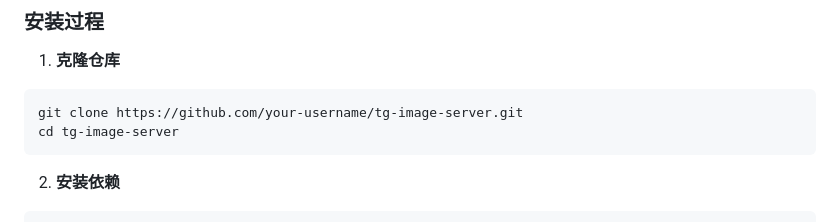
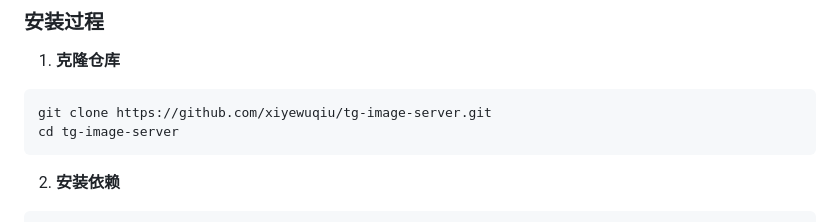
Before and after one commit to xiyewuqiu/tg-image-server, a Markdown page: README.md, the part around the change. Rendered like a GitHub page.

Commit message:
更新README.md中的克隆命令，修改为正确的GitHub仓库地址。

````diff
--- a/README.md
+++ b/README.md
@@ -45,7 +45,7 @@
 1. **克隆仓库**
 
 ```bash
-git clone https://github.com/your-username/tg-image-server.git
+git clone https://github.com/xiyewuqiu/tg-image-server.git
 cd tg-image-server
 ```
 
````
